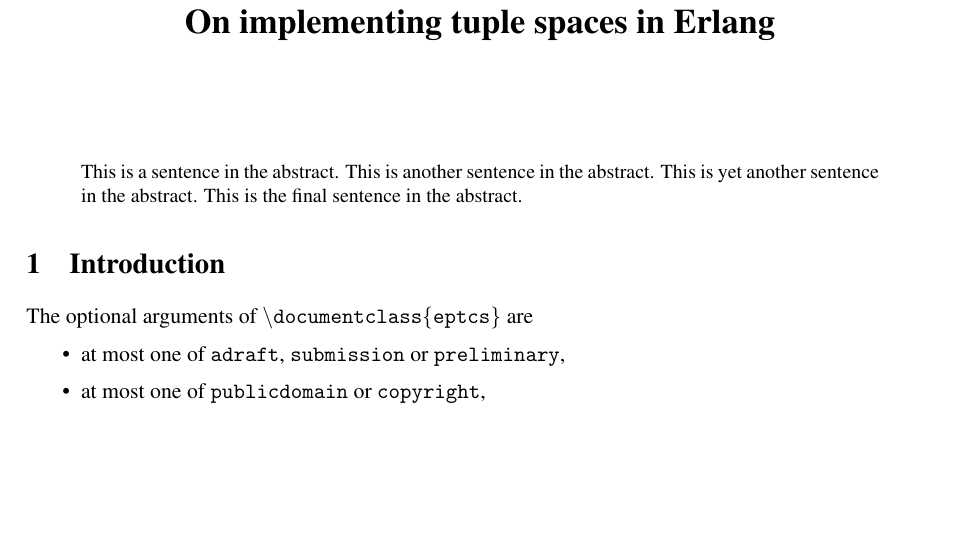
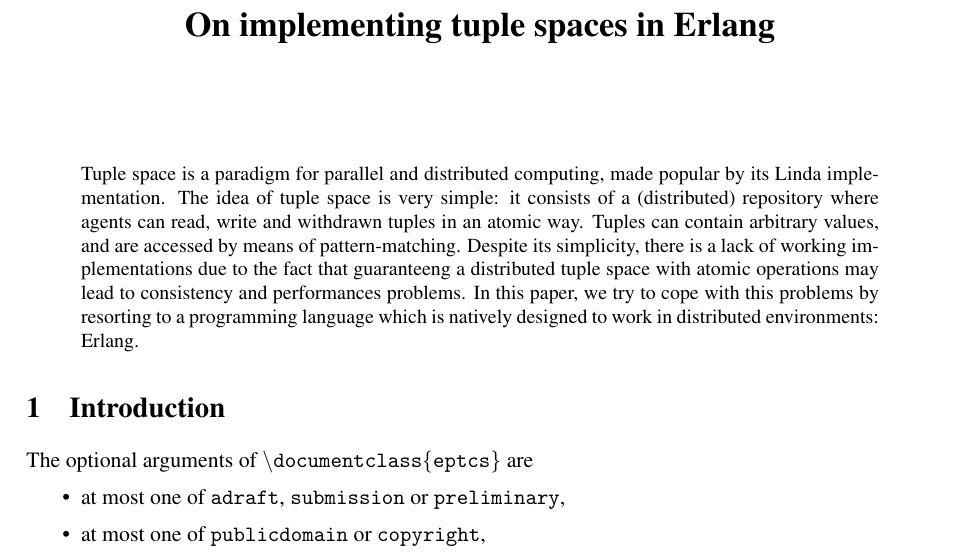
Before and after one commit to Supercaly/ADCC-Project, a LaTeX paper (paper/ice2022.tex): part of page 1 of 5, cut so that both start at the same text, the shorter picture padded with empty space. Compiled offline with pdfLaTeX; a LaTeX package or settings file that is missing is left out.

Commit message:
first commit with abstract

```diff
--- a/paper/ice2022.tex
+++ b/paper/ice2022.tex
@@ -22,10 +22,8 @@
 \maketitle
 
 \begin{abstract}
-This is a sentence in the abstract.
-This is another sentence in the abstract.
-This is yet another sentence in the abstract.
-This is the final sentence in the abstract.
+Tuple space is a paradigm for parallel and distributed computing, made popular by its Linda implementation.
+The idea of tuple space is very simple: it consists of a (distributed) repository where agents can read, write and withdrawn tuples in an atomic way. Tuples can contain arbitrary values, and are accessed by means of pattern-matching. Despite its simplicity, there is a lack of working implementations due to the fact that guaranteeng a distributed tuple space with atomic operations may lead to consistency and performances problems.  In this paper, we try to cope with this  problems by resorting to a programming language which is natively designed to work in distributed environments: Erlang.
 \end{abstract}
 
 \section{Introduction}
```
